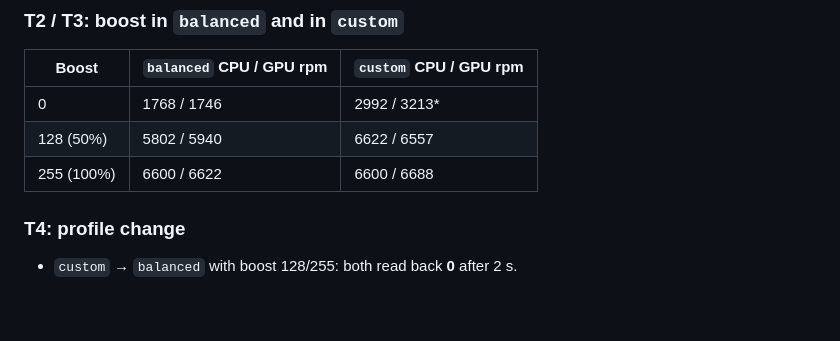
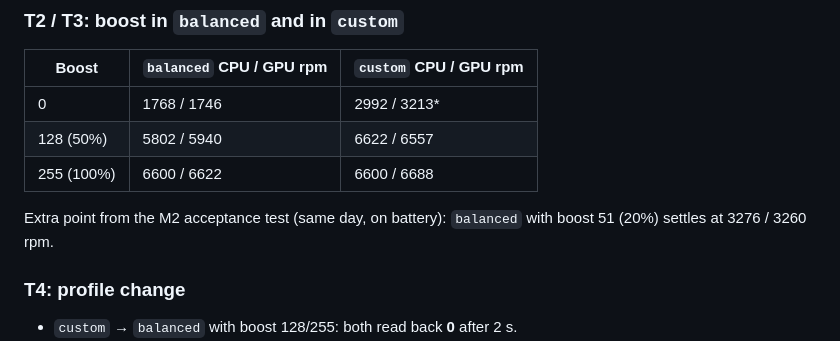
Before and after one commit to LorenzoPasquali/alienfan, a Markdown page: docs/HARDWARE.md, the part around the change. Drawn GitHub-style; blank space fills up the shorter version.

Commit message:
docs(hardware): add the 20% boost point from the M2 acceptance test
Co-Authored-By: Claude Opus 5 <noreply@anthropic.com>

```diff
--- a/docs/HARDWARE.md
+++ b/docs/HARDWARE.md
@@ -29,6 +29,9 @@ these are upper bounds.
 | 0 | 1768 / 1746 | 2992 / 3213* |
 | 128 (50%) | 5802 / 5940 | 6622 / 6557 |
 | 255 (100%) | 6600 / 6622 | 6600 / 6688 |
+
+Extra point from the M2 acceptance test (same day, on battery): `balanced`
+with boost 51 (20%) settles at 3276 / 3260 rpm.
 
 ### T4: profile change
 
```
